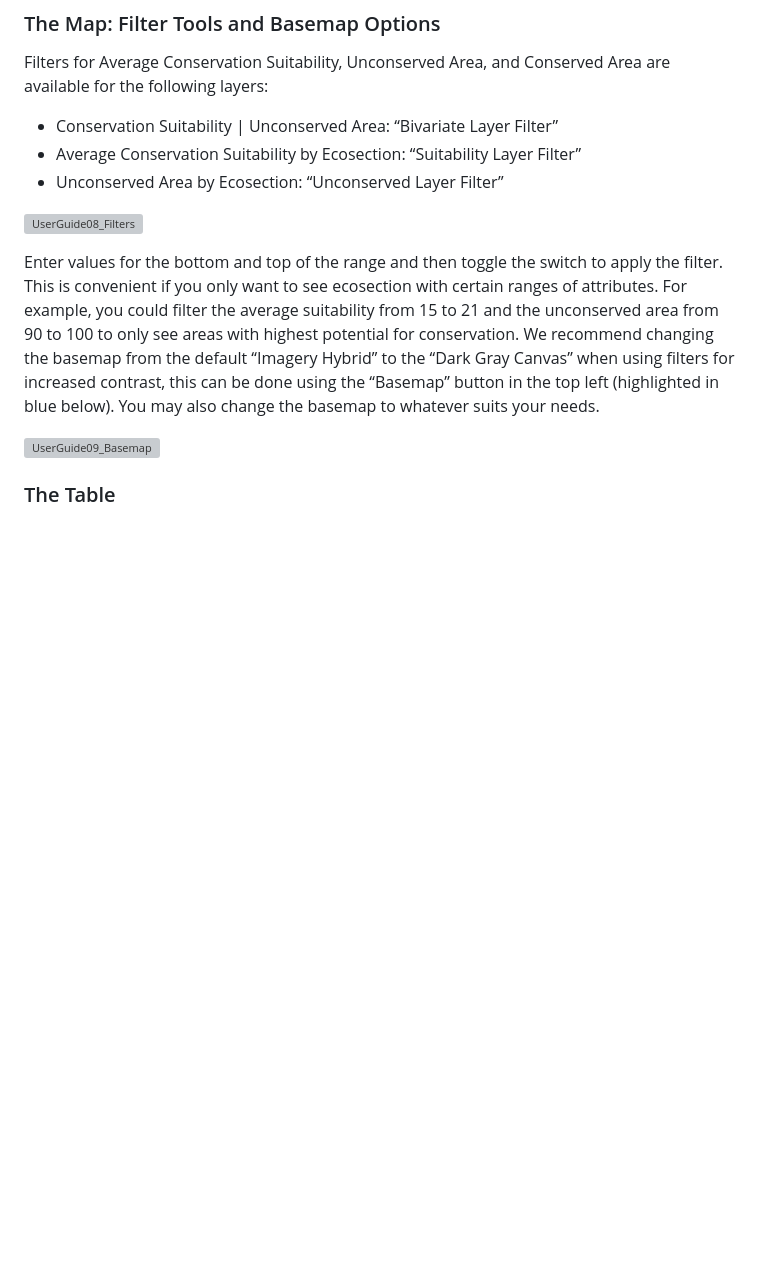
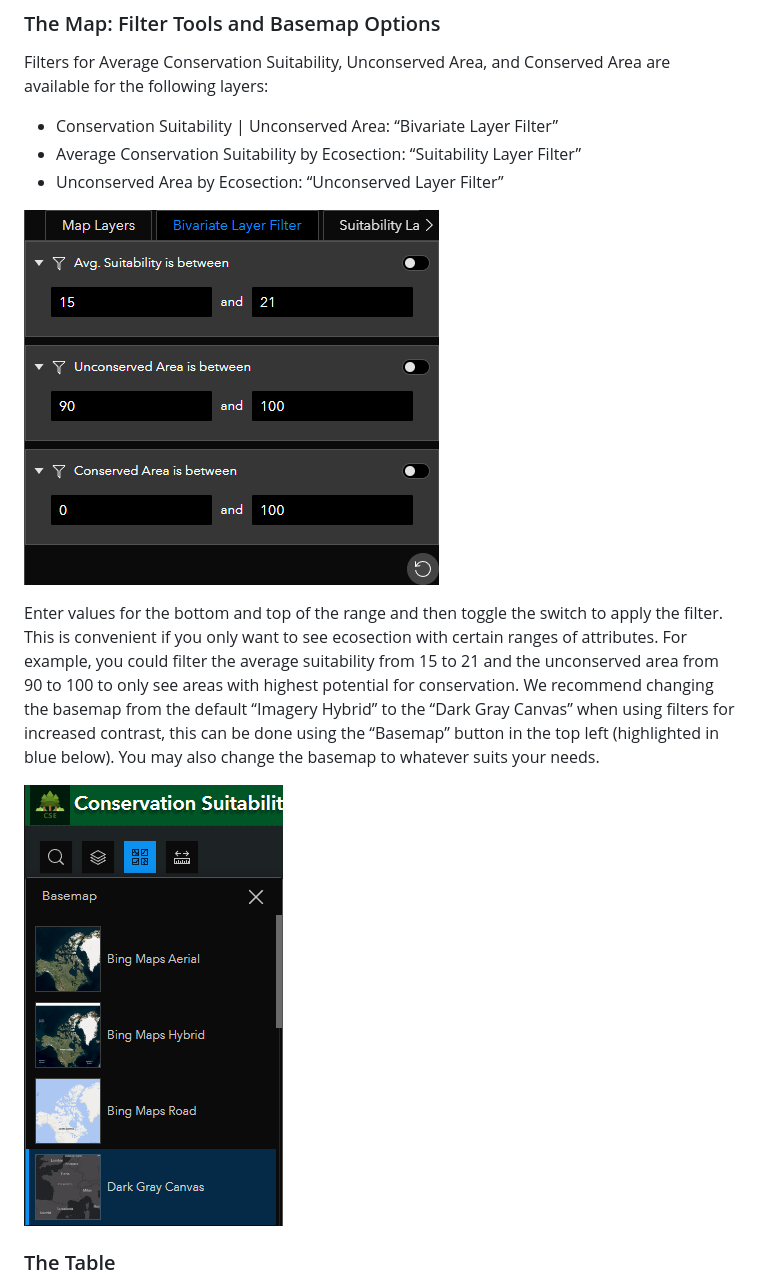
Before and after one commit to mikewong25/2023_ECCE_AppChal_BCIT, a Markdown page: README.md, the part around the change printed below. Drawn GitHub-style; blank space fills up the shorter version; grey boxes are pictures that could not be loaded.

```diff
--- a/README.md
+++ b/README.md
@@ -65,11 +65,11 @@ Filters for Average Conservation Suitability, Unconserved Area, and Conserved Ar
 * Average Conservation Suitability by Ecosection: “Suitability Layer Filter”
 * Unconserved Area by Ecosection: “Unconserved Layer Filter”
 
-![UserGuide08_Filters](./Images/UserGuide08_Filters.png)
+![UserGuide08_Filters](./images/UserGuide08_Filters.png)
 
 Enter values for the bottom and top of the range and then toggle the switch to apply the filter. This is convenient if you only want to see ecosection with certain ranges of attributes. For example, you could filter the average suitability from 15 to 21 and the unconserved area from 90 to 100 to only see areas with highest potential for conservation. We recommend changing the basemap from the default “Imagery Hybrid” to the “Dark Gray Canvas” when using filters for increased contrast, this can be done using the “Basemap” button in the top left (highlighted in blue below). You may also change the basemap to whatever suits your needs.
 
-![UserGuide09_Basemap](./Images/UserGuide09_Basemap.png)
+![UserGuide09_Basemap](./images/UserGuide09_Basemap.png)
 
 ### The Table
 
```
Also changed, not shown: other parts of README.md (+8 -8 lines).
